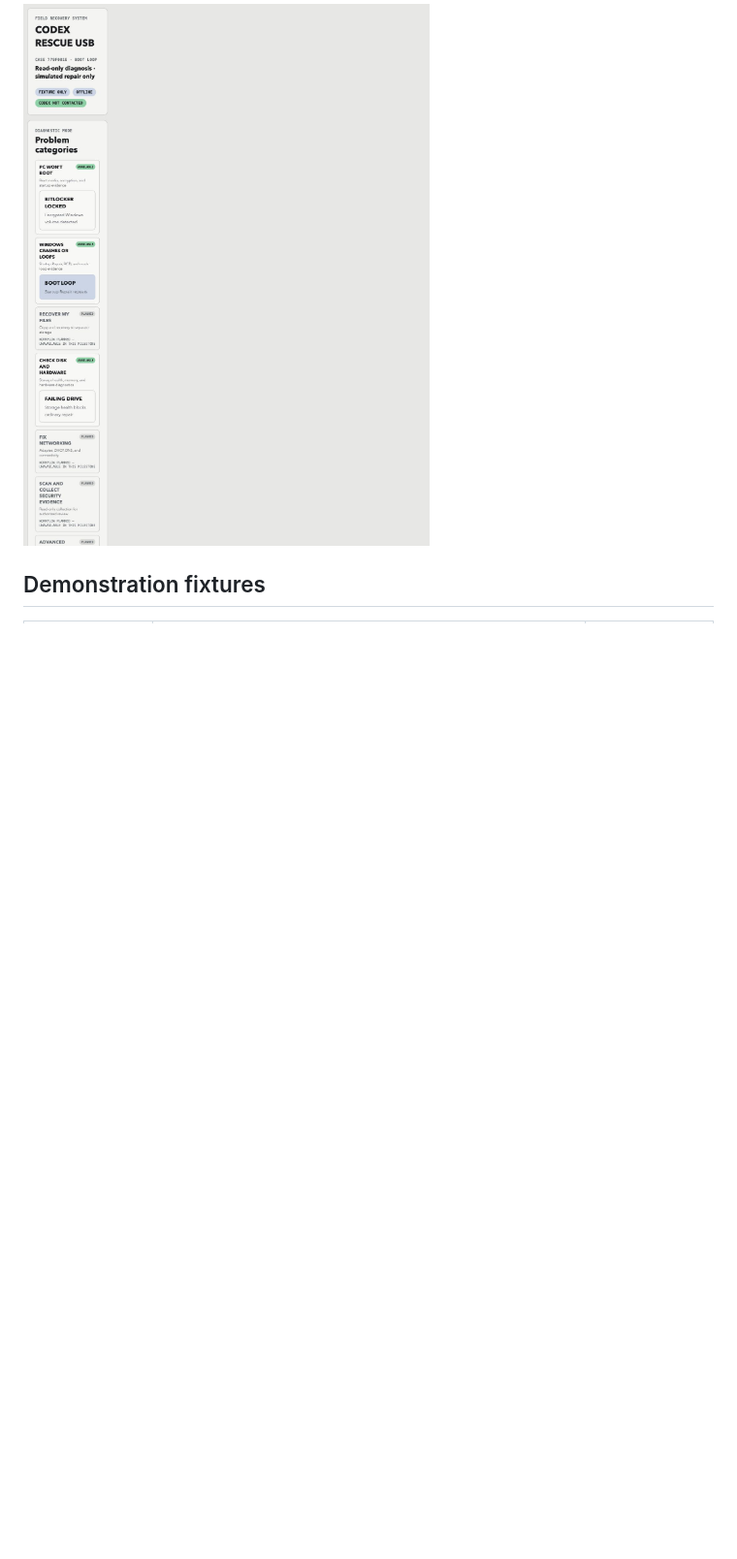
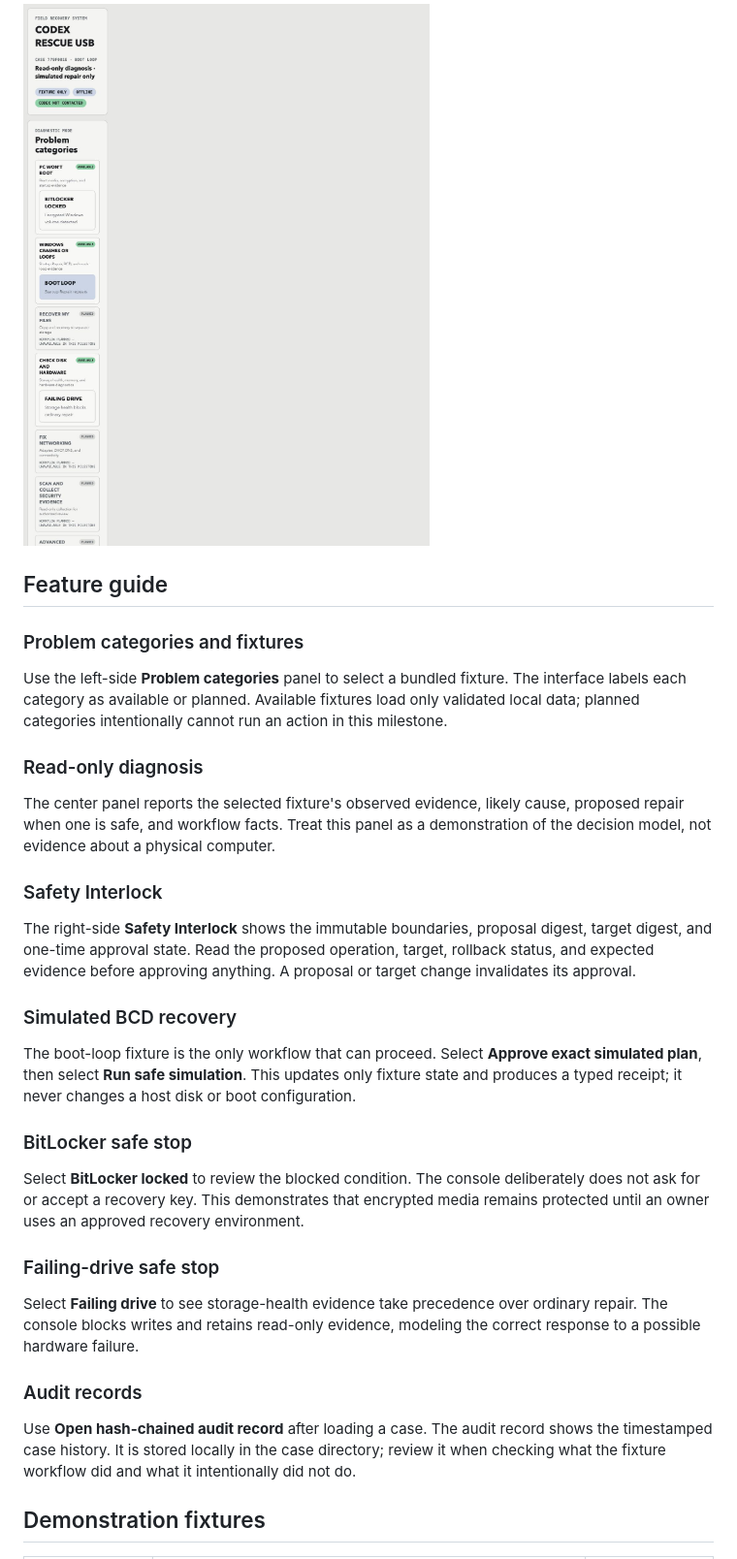
Before and after one commit to Morlock52/codex-rescue-usb, a Markdown page: README.md, the part around one of its changes. Shown at 97% size. Drawn GitHub-style; blank space fills up the shorter version.

```diff
--- a/README.md
+++ b/README.md
@@ -71,6 +71,36 @@ The BitLocker and failing-drive cases are expected safe stops: they intentionall
 
 ![Approved one-time simulated repair plan](docs/images/rescue-console-approved.jpg)
 
+## Feature guide
+
+### Problem categories and fixtures
+
+Use the left-side **Problem categories** panel to select a bundled fixture. The interface labels each category as available or planned. Available fixtures load only validated local data; planned categories intentionally cannot run an action in this milestone.
+
+### Read-only diagnosis
+
+The center panel reports the selected fixture's observed evidence, likely cause, proposed repair when one is safe, and workflow facts. Treat this panel as a demonstration of the decision model, not evidence about a physical computer.
+
+### Safety Interlock
+
+The right-side **Safety Interlock** shows the immutable boundaries, proposal digest, target digest, and one-time approval state. Read the proposed operation, target, rollback status, and expected evidence before approving anything. A proposal or target change invalidates its approval.
+
+### Simulated BCD recovery
+
+The boot-loop fixture is the only workflow that can proceed. Select **Approve exact simulated plan**, then select **Run safe simulation**. This updates only fixture state and produces a typed receipt; it never changes a host disk or boot configuration.
+
+### BitLocker safe stop
+
+Select **BitLocker locked** to review the blocked condition. The console deliberately does not ask for or accept a recovery key. This demonstrates that encrypted media remains protected until an owner uses an approved recovery environment.
+
+### Failing-drive safe stop
+
+Select **Failing drive** to see storage-health evidence take precedence over ordinary repair. The console blocks writes and retains read-only evidence, modeling the correct response to a possible hardware failure.
+
+### Audit records
+
+Use **Open hash-chained audit record** after loading a case. The audit record shows the timestamped case history. It is stored locally in the case directory; review it when checking what the fixture workflow did and what it intentionally did not do.
+
 ## Demonstration fixtures
 
 | Fixture | Purpose | Action available |
```
Also changed, not shown: other parts of README.md (+12 -0 lines), docs/plans/windows-pe-codex-recovery-architecture.md (added, +50 -0 lines).
